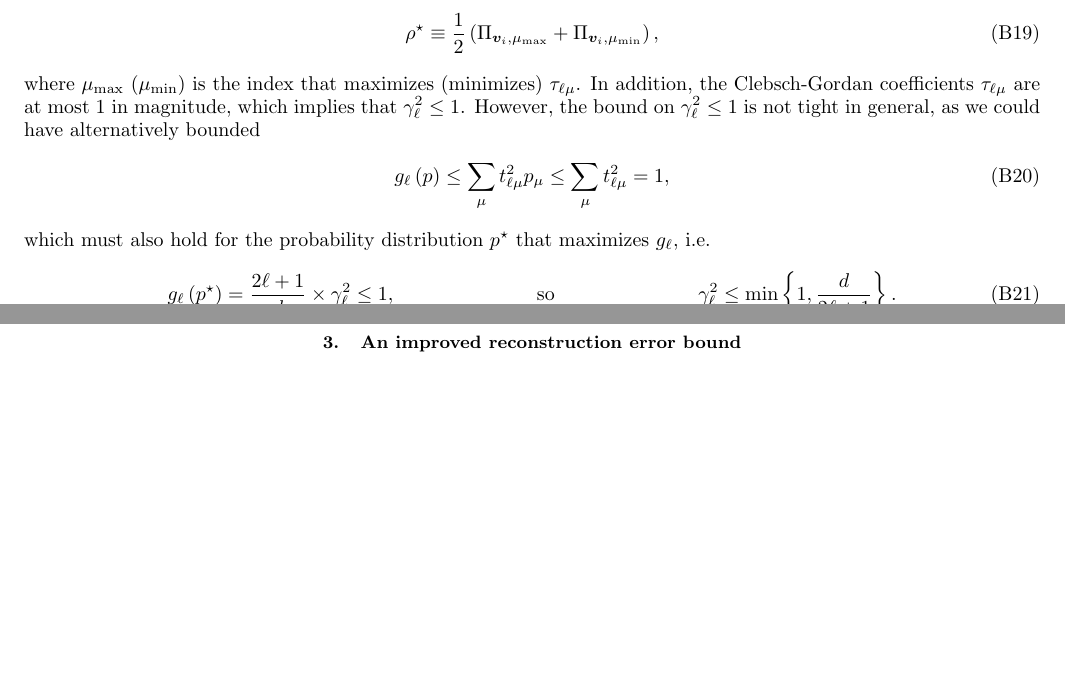
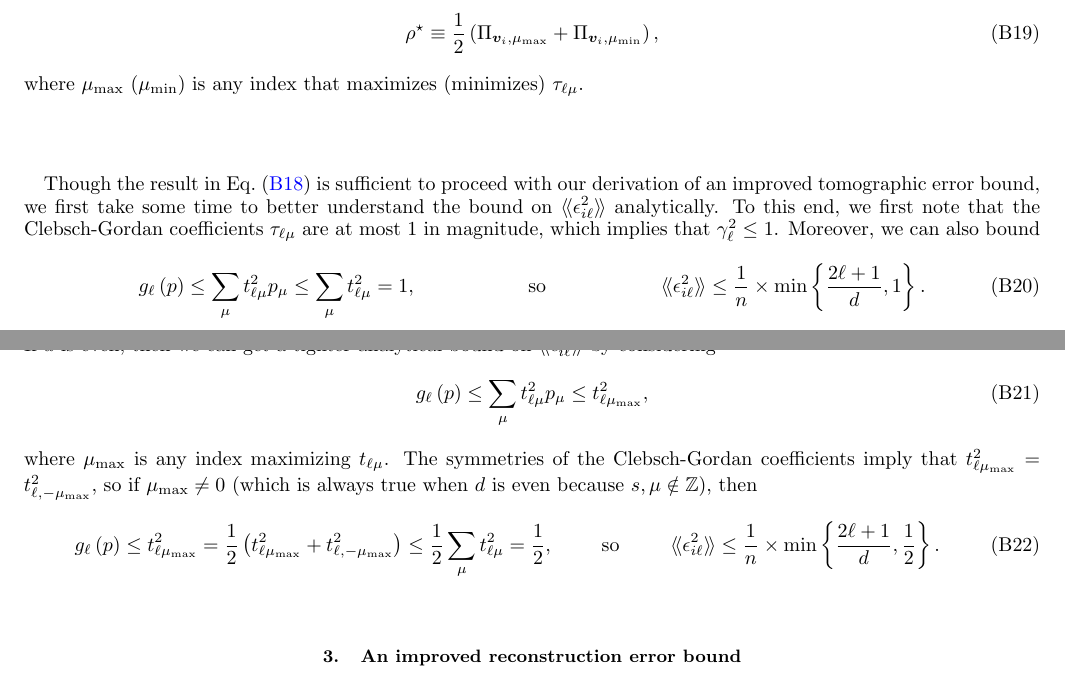
Before and after one commit to perlinm/rey_research, a LaTeX paper (sun_phases/spin_qudit_tomo.tex): two parts of pages 8 and 9 of 10, joined at a grey line, cut so that both start at the same text, the shorter picture padded with empty space. Compiled offline with pdfLaTeX.

Commit message:
a bit more tightening of the analytical error bound

```diff
--- a/sun_phases/spin_qudit_tomo.tex
+++ b/sun_phases/spin_qudit_tomo.tex
@@ -41,6 +41,8 @@
 \newcommand{\Q}{\mathcal{Q}}
 \renewcommand{\S}{\mathcal{S}}
 
+\newcommand{\ZZ}{\mathbb{Z}}
+
 \def\obra#1{\mathinner{({#1}|}}
 \def\oket#1{\mathinner{|{#1})}}
 \def\obk#1{\mathinner{({#1})}}
@@ -60,7 +62,6 @@
 %%% text markup
 \usepackage{color} % text color
 \newcommand{\red}[1]{{\color{red} #1}}
-\newcommand{\todo}[1]{{\color{blue} To do: #1}}
 
 %%%%%%%%%%%%%%%%%%%%%%%%%%%%%%%%%%%%%%%%%%%%%%%%%%%%%%%%%%%%%%%%%%%%%%
 \begin{document}
@@ -614,20 +615,35 @@ Note that the bound in Eq.~\eqref{eq:variance_bound} is tight, as equality is ac
   \rho^\star
   \equiv \f12 \p{\Pi_{\v v_i,\mu_{\t{max}}} + \Pi_{\v v_i,\mu_{\t{min}}}},
 \end{align}
-where $\mu_{\t{max}}$ ($\mu_{\t{min}}$) is the index that maximizes (minimizes) $\tau_{\ell\mu}$.
-In addition, the  Clebsch-Gordan coefficients $\tau_{\ell\mu}$ are at most $1$ in magnitude, which implies that $\gamma_\ell^2\le 1$.
-However, the bound on $\gamma_\ell^2\le1$ is not tight in general, as we could have alternatively bounded
+where $\mu_{\t{max}}$ ($\mu_{\t{min}}$) is any index that maximizes (minimizes) $\tau_{\ell\mu}$.
+
+Though the result in Eq.~\eqref{eq:variance_bound} is sufficient to proceed with our derivation of an improved tomographic error bound, we first take some time to better understand the bound on $\bbk{\epsilon_{i\ell}^2}$ analytically.
+To this end, we first note that the Clebsch-Gordan coefficients $\tau_{\ell\mu}$ are at most $1$ in magnitude, which implies that $\gamma_\ell^2\le 1$.
+Moreover, we can also bound
 \begin{align}
   g_\ell\p{p} \le \sum_\mu t_{\ell\mu}^2 p_\mu
   \le \sum_\mu t_{\ell\mu}^2 = 1,
-\end{align}
-which must also hold for the probability distribution $p^\star$ that maximizes $g_\ell$, i.e.
-\begin{align}
-  g_\ell\p{p^\star} = \f{2\ell+1}{d} \times \gamma_\ell^2 \le 1,
   &&
   \t{so}
   &&
-  \gamma_\ell^2 \le \min\Set{1, \f{d}{2\ell+1}}.
+  \bbk{\epsilon_{i\ell}^2} \le \f1n \times \min\Set{\f{2\ell+1}{d}, 1}.
+\end{align}
+If $d$ is even, then we can get a tighter analytical bound on $\bbk{\epsilon_{i\ell}^2}$ by considering
+\begin{align}
+  g_\ell\p{p} \le \sum_\mu t_{\ell\mu}^2 p_\mu \le t_{\ell\mu_{\t{max}}}^2,
+\end{align}
+where $\mu_{\t{max}}$ is any index maximizing $t_{\ell\mu}$.
+The symmetries of the Clebsch-Gordan coefficients imply that $t_{\ell\mu_{\t{max}}}^2 = t_{\ell,-\mu_{\t{max}}}^2$, so if $\mu_{\t{max}} \ne0$ (which is always true when $d$ is even because $s,\mu\notin\ZZ$), then
+\begin{align}
+  g_\ell\p{p} \le t_{\ell\mu_{\t{max}}}^2
+  = \f12 \p{t_{\ell\mu_{\t{max}}}^2 + t_{\ell,-\mu_{\t{max}}}^2}
+  \le \f12 \sum_\mu t_{\ell\mu}^2
+  = \f12,
+  &&
+  \t{so}
+  &&
+  \bbk{\epsilon_{i\ell}^2}
+  \le \f1n \times \min\Set{\f{2\ell+1}{d}, \f12}.
 \end{align}
 
 \subsection{An improved reconstruction error bound}
```
Also changed, not shown: sun_phases/spin_qudit_tomo.tex (2 more changed lines).
